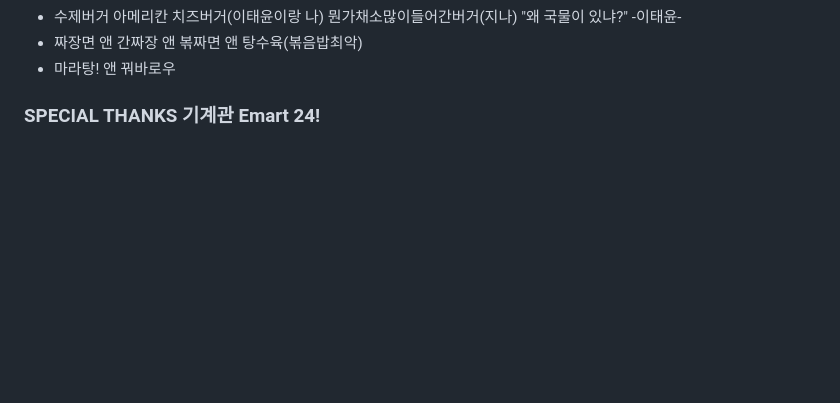
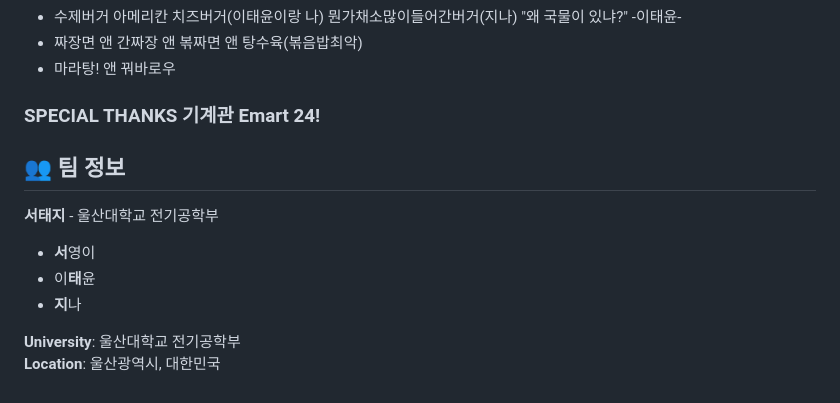
Before and after one commit to standup2525/juchajang, a Markdown page: README.md, the part around the change. Drawn GitHub-style; blank space fills up the shorter version.

```diff
--- a/README.md
+++ b/README.md
@@ -146,3 +146,13 @@ pip install -r requirements.txt
 - 짜장면 앤 간짜장 앤 볶짜면 앤 탕수육(볶음밥최악)
 - 마라탕! 앤 꿔바로우
 ### SPECIAL THANKS 기계관 Emart 24!
+
+## 👥 팀 정보
+
+**서태지** - 울산대학교 전기공학부
+- **서**영이
+- 이**태**윤
+- **지**나
+
+**University**: 울산대학교 전기공학부
+**Location**: 울산광역시, 대한민국
```
